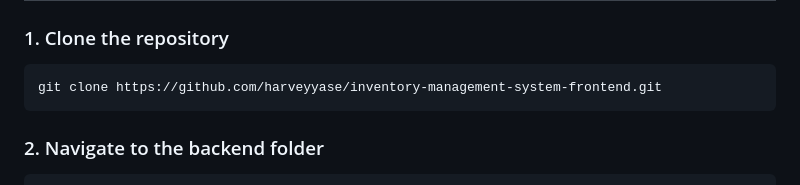
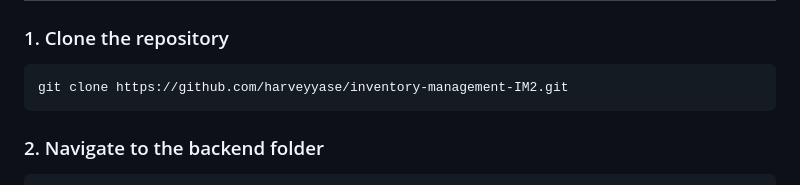
Before and after one commit to harveyyase/inventory-management-IM2, a Markdown page: README.md, the part around the change. Drawn GitHub-style.

````diff
--- a/README.md
+++ b/README.md
@@ -62,7 +62,7 @@ inventory-management-system/
 
 ### 1. Clone the repository
 ```bash
-git clone https://github.com/harveyyase/inventory-management-system-frontend.git
+git clone https://github.com/harveyyase/inventory-management-IM2.git
 ```
 
 ### 2. Navigate to the backend folder
````
